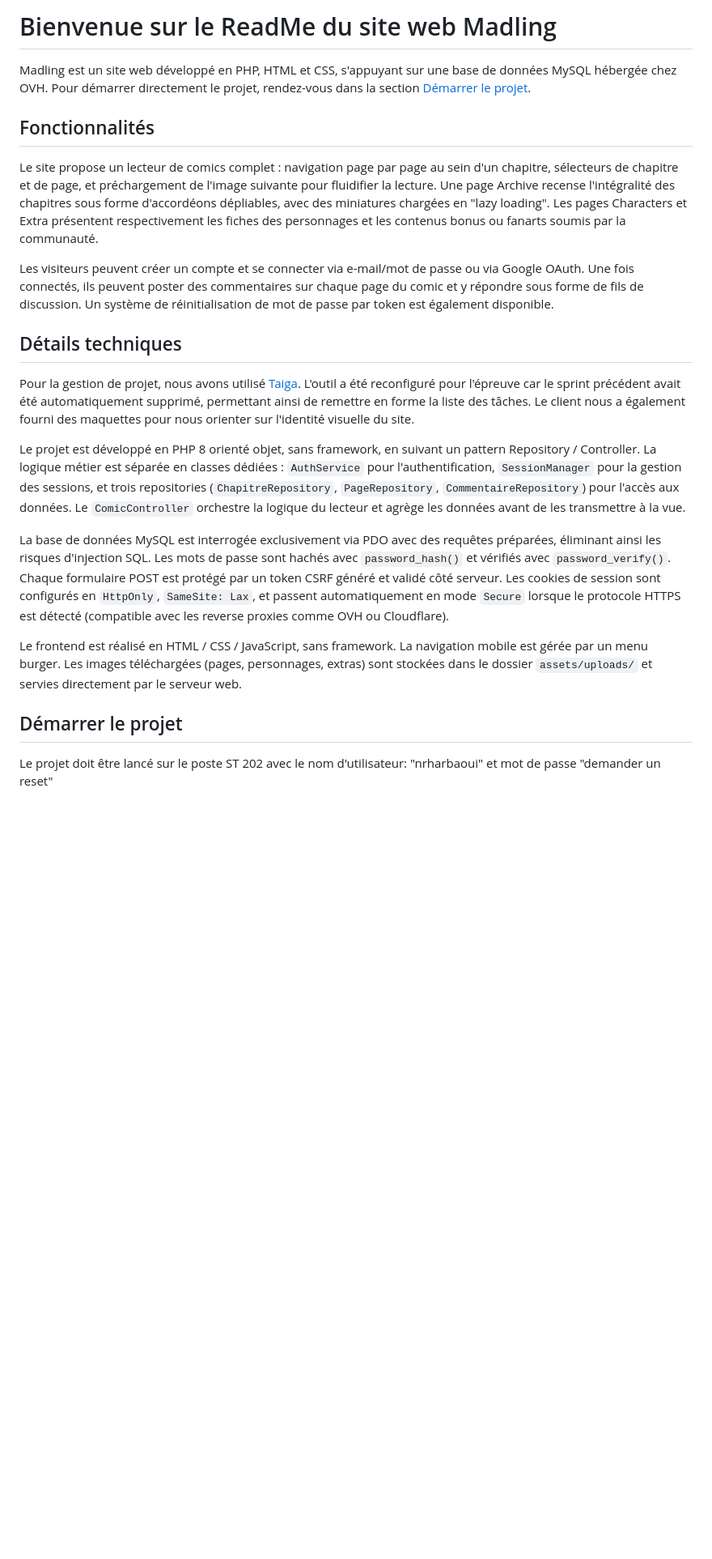
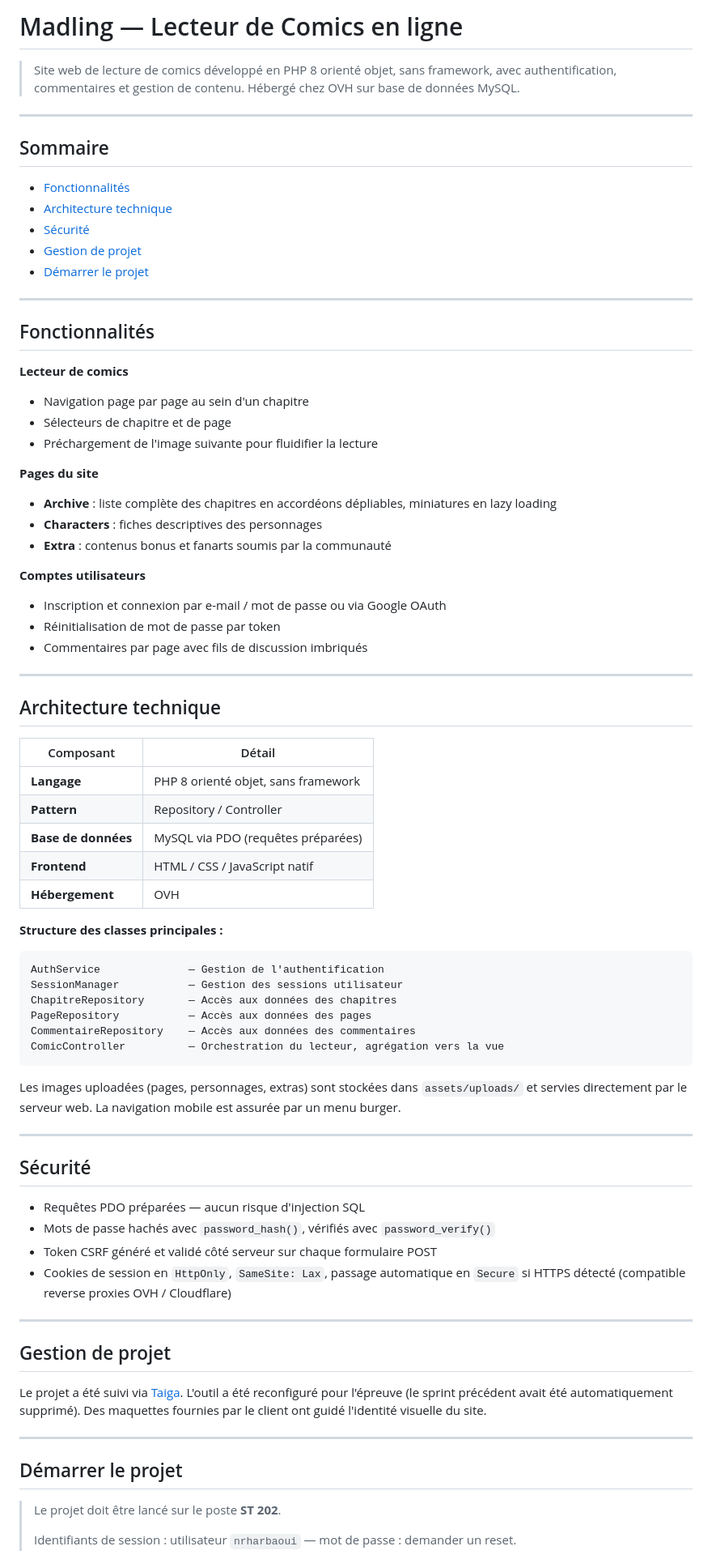
Before and after one commit to Nawrb/Madling, a Markdown page: README.md, the part around one of its changes. Shown at 81% size. Drawn GitHub-style; blank space fills up the shorter version.

````diff
--- a/README.md
+++ b/README.md
@@ -1,24 +1,81 @@
-# Bienvenue sur le ReadMe du site web Madling
+# Madling — Lecteur de Comics en ligne
 
-Madling est un site web développé en PHP, HTML et CSS, s'appuyant sur une base de données MySQL hébergée chez OVH. Pour démarrer directement le projet, rendez-vous dans la section [Démarrer le projet](#démarrer-le-projet).
+> Site web de lecture de comics développé en PHP 8 orienté objet, sans framework, avec authentification, commentaires et gestion de contenu. Hébergé chez OVH sur base de données MySQL.
+
+---
+
+## Sommaire
+
+- [Fonctionnalités](#fonctionnalités)
+- [Architecture technique](#architecture-technique)
+- [Sécurité](#sécurité)
+- [Gestion de projet](#gestion-de-projet)
+- [Démarrer le projet](#démarrer-le-projet)
+
+---
 
 ## Fonctionnalités
 
-Le site propose un lecteur de comics complet : navigation page par page au sein d'un chapitre, sélecteurs de chapitre et de page, et préchargement de l'image suivante pour fluidifier la lecture. Une page Archive recense l'intégralité des chapitres sous forme d'accordéons dépliables, avec des miniatures chargées en "lazy loading". Les pages Characters et Extra présentent respectivement les fiches des personnages et les contenus bonus ou fanarts soumis par la communauté.
+**Lecteur de comics**
+- Navigation page par page au sein d'un chapitre
+- Sélecteurs de chapitre et de page
+- Préchargement de l'image suivante pour fluidifier la lecture
 
-Les visiteurs peuvent créer un compte et se connecter via e-mail/mot de passe ou via Google OAuth. Une fois connectés, ils peuvent poster des commentaires sur chaque page du comic et y répondre sous forme de fils de discussion. Un système de réinitialisation de mot de passe par token est également disponible.
+**Pages du site**
+- **Archive** : liste complète des chapitres en accordéons dépliables, miniatures en lazy loading
+- **Characters** : fiches descriptives des personnages
+- **Extra** : contenus bonus et fanarts soumis par la communauté
 
-## Détails techniques
+**Comptes utilisateurs**
+- Inscription et connexion par e-mail / mot de passe ou via Google OAuth
+- Réinitialisation de mot de passe par token
+- Commentaires par page avec fils de discussion imbriqués
 
-Pour la gestion de projet, nous avons utilisé [Taiga](https://tree.taiga.io/project/nawrb-madling-comic/taskboard/madling-remake). L'outil a été reconfiguré pour l'épreuve car le sprint précédent avait été automatiquement supprimé, permettant ainsi de remettre en forme la liste des tâches. Le client nous a également fourni des maquettes pour nous orienter sur l'identité visuelle du site.
+---
 
-Le projet est développé en PHP 8 orienté objet, sans framework, en suivant un pattern Repository / Controller. La logique métier est séparée en classes dédiées : `AuthService` pour l'authentification, `SessionManager` pour la gestion des sessions, et trois repositories (`ChapitreRepository`, `PageRepository`, `CommentaireRepository`) pour l'accès aux données. Le `ComicController` orchestre la logique du lecteur et agrège les données avant de les transmettre à la vue.
+## Architecture technique
 
-La base de données MySQL est interrogée exclusivement via PDO avec des requêtes préparées, éliminant ainsi les risques d'injection SQL. Les mots de passe sont hachés avec `password_hash()` et vérifiés avec `password_verify()`. Chaque formulaire POST est protégé par un token CSRF généré et validé côté serveur. Les cookies de session sont configurés en `HttpOnly`, `SameSite: Lax`, et passent automatiquement en mode `Secure` lorsque le protocole HTTPS est détecté (compatible avec les reverse proxies comme OVH ou Cloudflare).
+| Composant | Détail |
+|-----------|--------|
+| **Langage** | PHP 8 orienté objet, sans framework |
+| **Pattern** | Repository / Controller |
+| **Base de données** | MySQL via PDO (requêtes préparées) |
+| **Frontend** | HTML / CSS / JavaScript natif |
+| **Hébergement** | OVH |
 
-Le frontend est réalisé en HTML / CSS / JavaScript, sans framework. La navigation mobile est gérée par un menu burger. Les images téléchargées (pages, personnages, extras) sont stockées dans le dossier `assets/uploads/` et servies directement par le serveur web.
+**Structure des classes principales :**
+
+```
+AuthService              — Gestion de l'authentification
+SessionManager           — Gestion des sessions utilisateur
+ChapitreRepository       — Accès aux données des chapitres
+PageRepository           — Accès aux données des pages
+CommentaireRepository    — Accès aux données des commentaires
+ComicController          — Orchestration du lecteur, agrégation vers la vue
+```
+
+Les images uploadées (pages, personnages, extras) sont stockées dans `assets/uploads/` et servies directement par le serveur web. La navigation mobile est assurée par un menu burger.
+
+---
+
+## Sécurité
+
+- Requêtes PDO préparées — aucun risque d'injection SQL
+- Mots de passe hachés avec `password_hash()`, vérifiés avec `password_verify()`
+- Token CSRF généré et validé côté serveur sur chaque formulaire POST
+- Cookies de session en `HttpOnly`, `SameSite: Lax`, passage automatique en `Secure` si HTTPS détecté (compatible reverse proxies OVH / Cloudflare)
+
+---
+
+## Gestion de projet
+
+Le projet a été suivi via [Taiga](https://tree.taiga.io/project/nawrb-madling-comic/taskboard/madling-remake). L'outil a été reconfiguré pour l'épreuve (le sprint précédent avait été automatiquement supprimé). Des maquettes fournies par le client ont guidé l'identité visuelle du site.
+
+---
 
 ## Démarrer le projet
 
-Le projet doit être lancé sur le poste ST 202 avec le nom d'utilisateur: "nrharbaoui" et mot de passe "demander un reset"
+> Le projet doit être lancé sur le poste **ST 202**.
+>
+> Identifiants de session : utilisateur `nrharbaoui` — mot de passe : demander un reset.
 
````
Also changed, not shown: other parts of README.md (+22 -3 lines).
